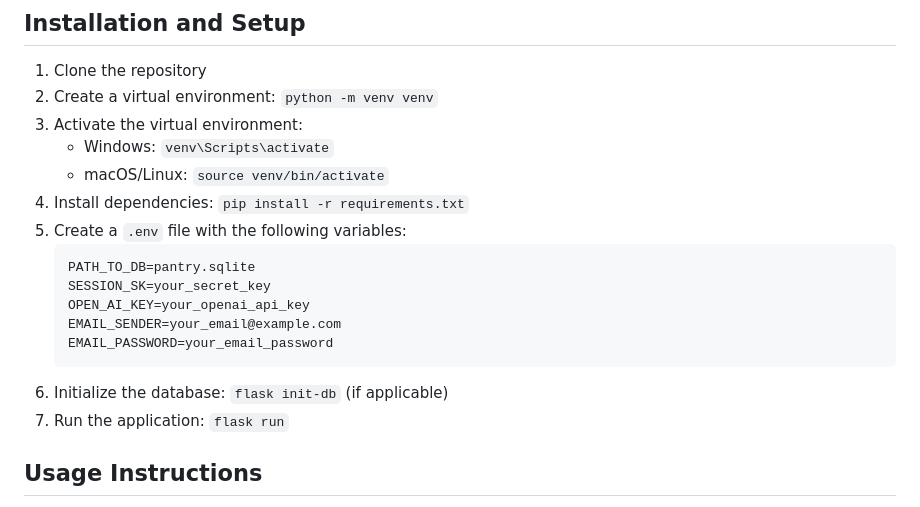
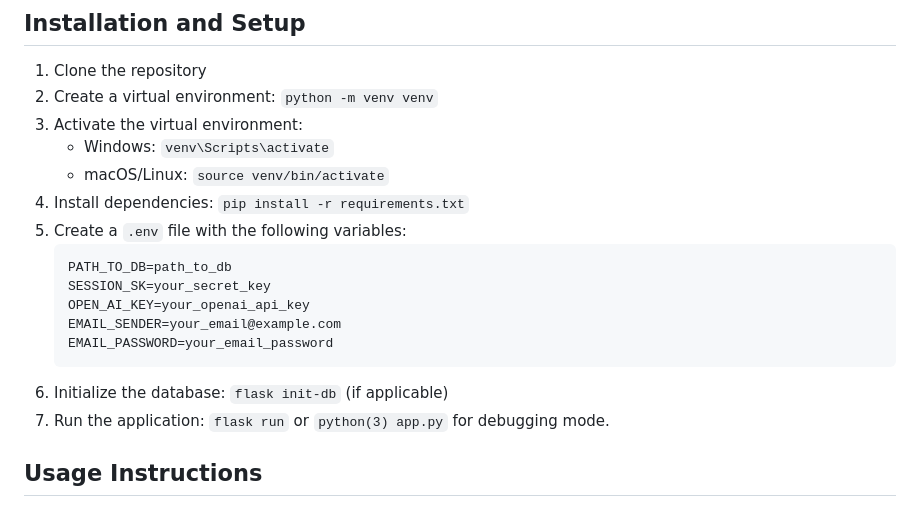
Before and after one commit to maxcol01/pita, a Markdown page: README.md, the part around the change printed below. Drawn GitHub-style.

````diff
--- a/README.md
+++ b/README.md
@@ -93,14 +93,14 @@ The project follows a clear separation between backend and frontend components:
 4. Install dependencies: `pip install -r requirements.txt`
 5. Create a `.env` file with the following variables:
    ```
-   PATH_TO_DB=pantry.sqlite
+   PATH_TO_DB=path_to_db
    SESSION_SK=your_secret_key
    OPEN_AI_KEY=your_openai_api_key
    EMAIL_SENDER=your_email@example.com
    EMAIL_PASSWORD=your_email_password
    ```
 6. Initialize the database: `flask init-db` (if applicable)
-7. Run the application: `flask run`
+7. Run the application: `flask run` or `python(3) app.py` for debugging mode.
 
 ## Usage Instructions
 
````
Also changed, not shown: other parts of README.md (+8 -18 lines).
